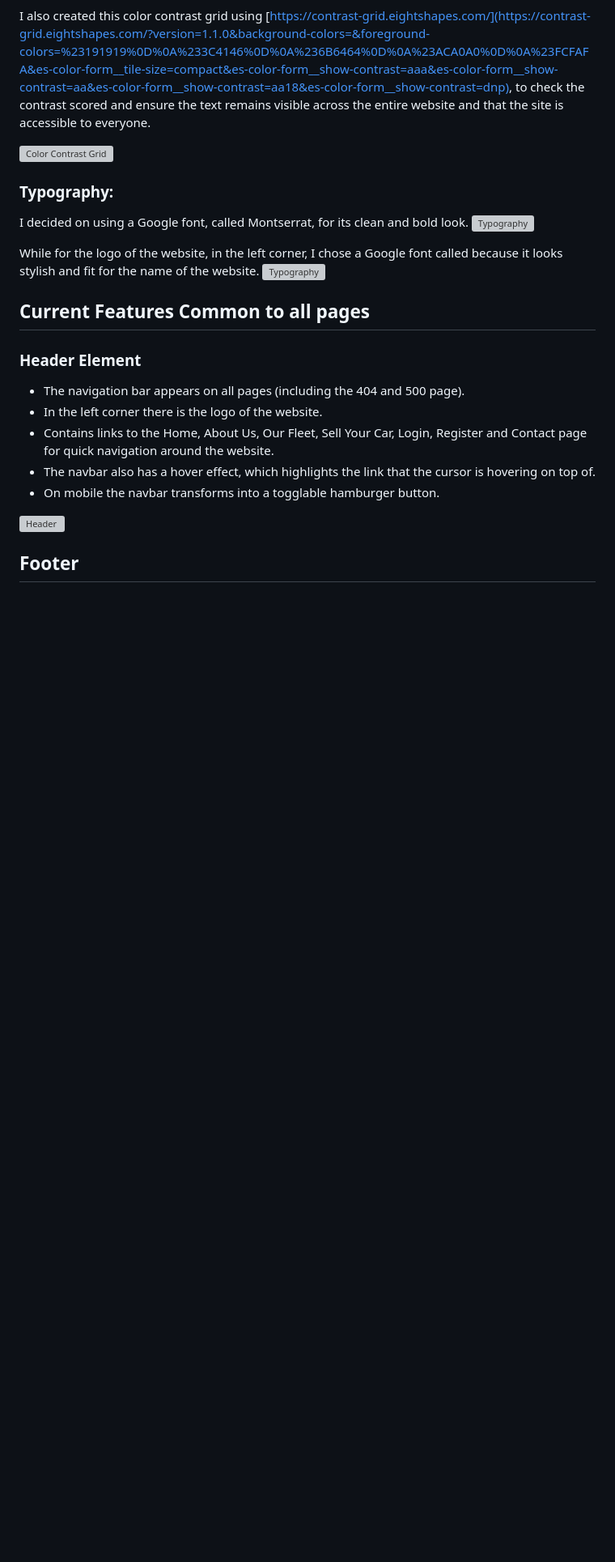
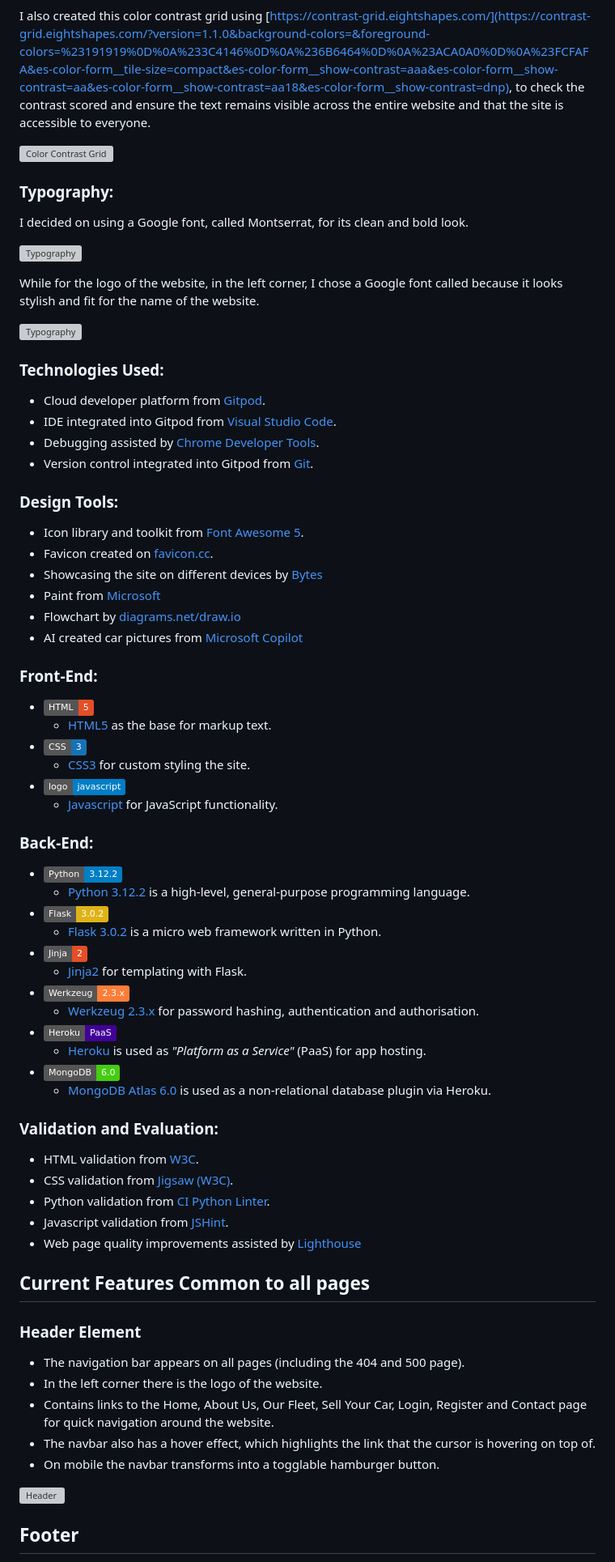
Before and after one commit to Mark-Assessment/r-troaca-sophisticated-wheels-m3-2, a Markdown page: README.md, the part around the change printed below. Shown: that part at 81% size. Drawn GitHub-style; badges without logos; blank space fills up the shorter version; grey boxes are pictures that could not be loaded.

Commit message:
Add technologies used to readme.md

```diff
--- a/README.md
+++ b/README.md
@@ -157,10 +157,60 @@ I also created this color contrast grid using [https://contrast-grid.eightshapes
 ### **Typography:**
 
 I decided on using a Google font, called Montserrat, for its clean and bold look.
+
 ![Typography](https://github.com/RazvanTr10/Sophisticated-Wheels/blob/main/static/images/documentation/typography1.png?raw=true)
 
 While for the logo of the website, in the left corner, I chose a Google font called because it looks stylish and fit for the name of the website.
+
 ![Typography](https://github.com/RazvanTr10/Sophisticated-Wheels/blob/main/static/images/documentation/typography2.png?raw=true)
+
+### **Technologies Used:**
+
+* Cloud developer platform from [Gitpod](https://www.gitpod.io/).
+* IDE integrated into Gitpod from [Visual Studio Code](https://code.visualstudio.com/).
+* Debugging assisted by [Chrome Developer Tools](https://developer.chrome.com/docs/devtools/).
+* Version control integrated into Gitpod from [Git](https://git-scm.com/).
+
+### **Design Tools:**
+
+* Icon library and toolkit from [Font Awesome 5](https://fontawesome.com/).
+* Favicon created on [favicon.cc](https://www.favicon.cc/).
+* Showcasing the site on different devices by [Bytes](https://ui.dev/amiresponsive)
+* Paint from [Microsoft](https://apps.microsoft.com/store/detail/paint/9PCFS5B6T72H?hl=en-us&gl=us)
+* Flowchart by [diagrams.net/draw.io](https://www.diagrams.net/)
+* AI created car pictures from [Microsoft Copilot](https://create.microsoft.com/en-us/features/ai-image-generator)
+
+### **Front-End:**
+
+- ![HTML5](https://img.shields.io/static/v1?label=HTML&message=5&color=E34F26&logo=html5&logoColor=ffffff)
+    - [HTML5](https://developer.mozilla.org/en-US/docs/Web/Guide/HTML/HTML5) as the base for markup text.
+- ![CSS3](https://img.shields.io/static/v1?label=CSS&message=3&color=1572B6&logo=css3&logoColor=ffffff)
+    - [CSS3](https://developer.mozilla.org/en-US/docs/Web/CSS) for custom styling the site.
+- ![Javascript](https://img.shields.io/badge/logo-javascript-blue?logo=javascript&logoColor=f5f5f5)
+    - [Javascript](https://developer.mozilla.org/en-US/docs/Web/JavaScript) for JavaScript functionality.
+
+### **Back-End:**
+
+- ![Python](https://img.shields.io/static/v1?label=Python&message=3.12.2&color=blue&logo=python&logoColor=ffffff)
+    - [Python 3.12.2](https://www.python.org/) is a high-level, general-purpose programming language.
+- ![Flask](https://img.shields.io/static/v1?label=Flask&message=3.0.2&color=yellow&logo=flask)
+    - [Flask 3.0.2](https://flask.palletsprojects.com/en/3.0.x/) is a micro web framework written in Python.
+- ![Jinja](https://img.shields.io/static/v1?label=Jinja&message=2&color=E34F26&logo=jinja)
+    - [Jinja2](https://palletsprojects.com/p/jinja/) for templating with Flask.
+- ![Werkzeug](https://img.shields.io/static/v1?label=Werkzeug&message=2.3.x&color=orange&logo=werkzeug)
+    - [Werkzeug 2.3.x](https://werkzeug.palletsprojects.com/en/2.3.x/) for password hashing, authentication and authorisation.
+- ![Heroku](https://img.shields.io/static/v1?label=Heroku&message=PaaS&color=430098&logo=heroku)
+    - [Heroku](https://www.heroku.com) is used as *"Platform as a Service"* (PaaS) for app hosting.
+- ![MongoDB](https://img.shields.io/static/v1?label=MongoDB&message=6.0&color=brightgreen&logo=mongodb&logoColor=ffffff)
+    - [MongoDB Atlas 6.0](https://www.mongodb.com/atlas) is used as a non-relational database plugin via Heroku.
+
+### **Validation and Evaluation:**
+
+* HTML validation from [W3C](https://validator.w3.org/#validate_by_input).
+* CSS validation from [Jigsaw (W3C)](https://jigsaw.w3.org/css-validator/).
+* Python validation from [CI Python Linter](https://pep8ci.herokuapp.com/).
+* Javascript validation from [JSHint](https://jshint.com/).
+* Web page quality improvements assisted by [Lighthouse](https://developer.chrome.com/docs/lighthouse/overview/)
 
 
 ## **Current Features Common to all pages**
```
Also changed, not shown: other parts of README.md (+2 -1 lines).
